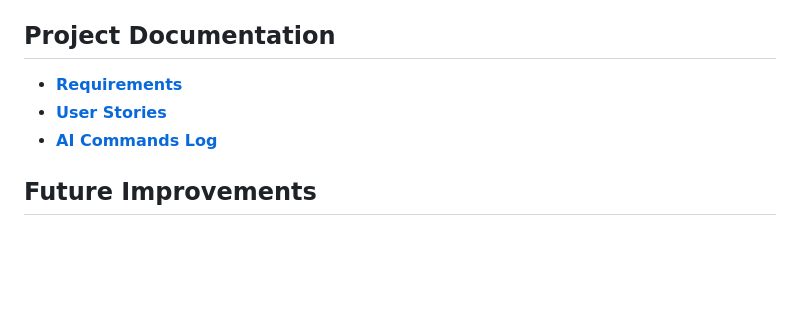
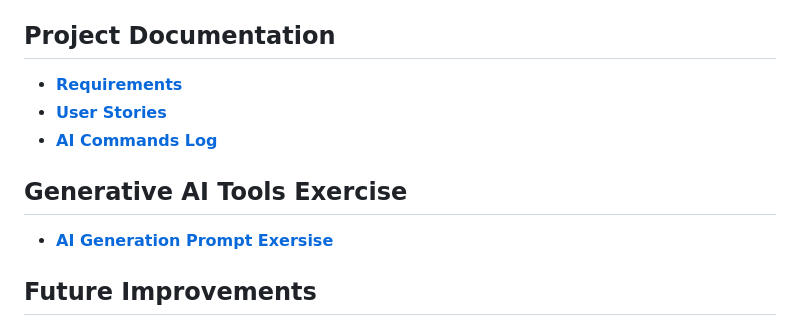
Before and after one commit to jcflow/pokedex, a Markdown page: README.md, the part around the change. Drawn GitHub-style; blank space fills up the shorter version.

Commit message:
Completed AI Generation Prompt Exersise.

```diff
--- a/README.md
+++ b/README.md
@@ -288,6 +288,10 @@ The lack of a shared schema (like GraphQL or tRPC) means **I** have to manually
 *   [**User Stories**](docs/user-stories.md)
 *   [**AI Commands Log**](docs/ai-commands-log.md)
 
+## Generative AI Tools Exercise
+
+*   [**AI Generation Prompt Exersise**](docs/ai-generation-prompt.md)
+
 ## Future Improvements
 
 *   [ ] **CI/CD Pipeline**: Setup GitHub Actions for automated linting and testing on every PR.
```
Also changed, not shown: docs/ai-generation-prompt.md (added, +463 -0 lines).
